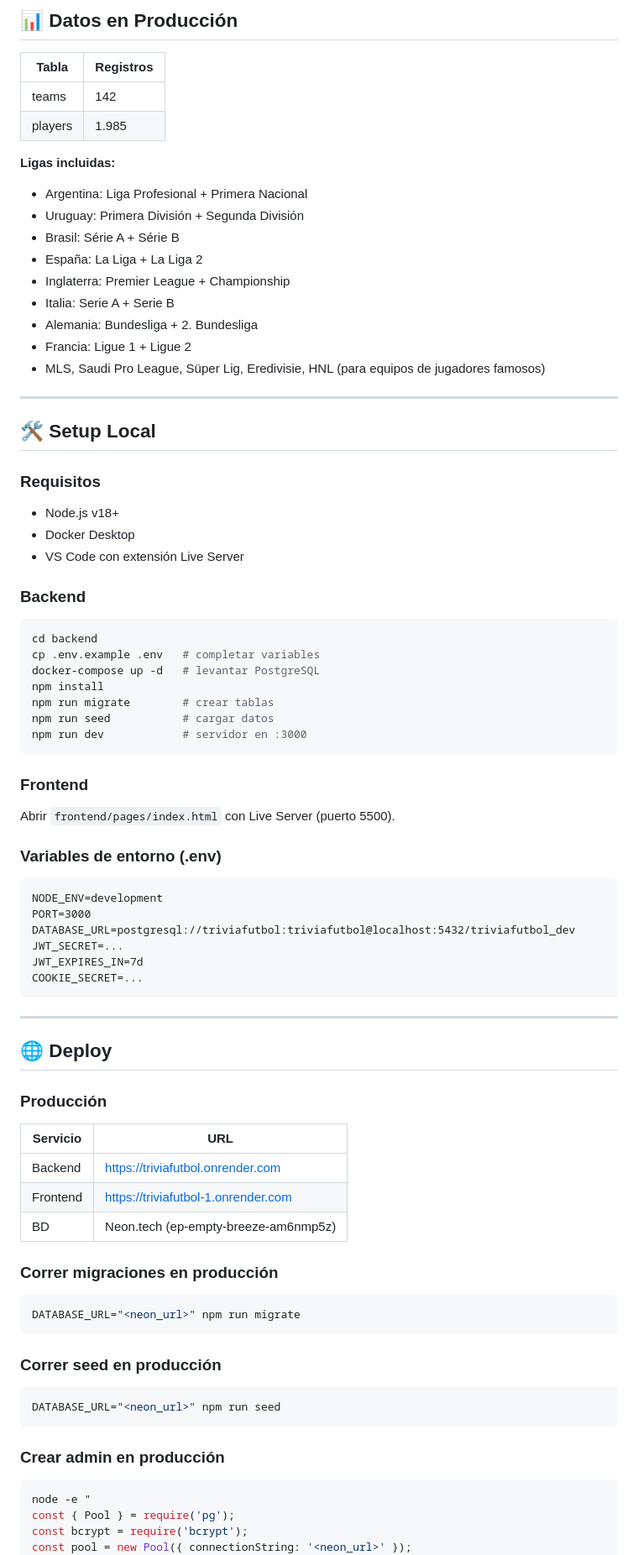
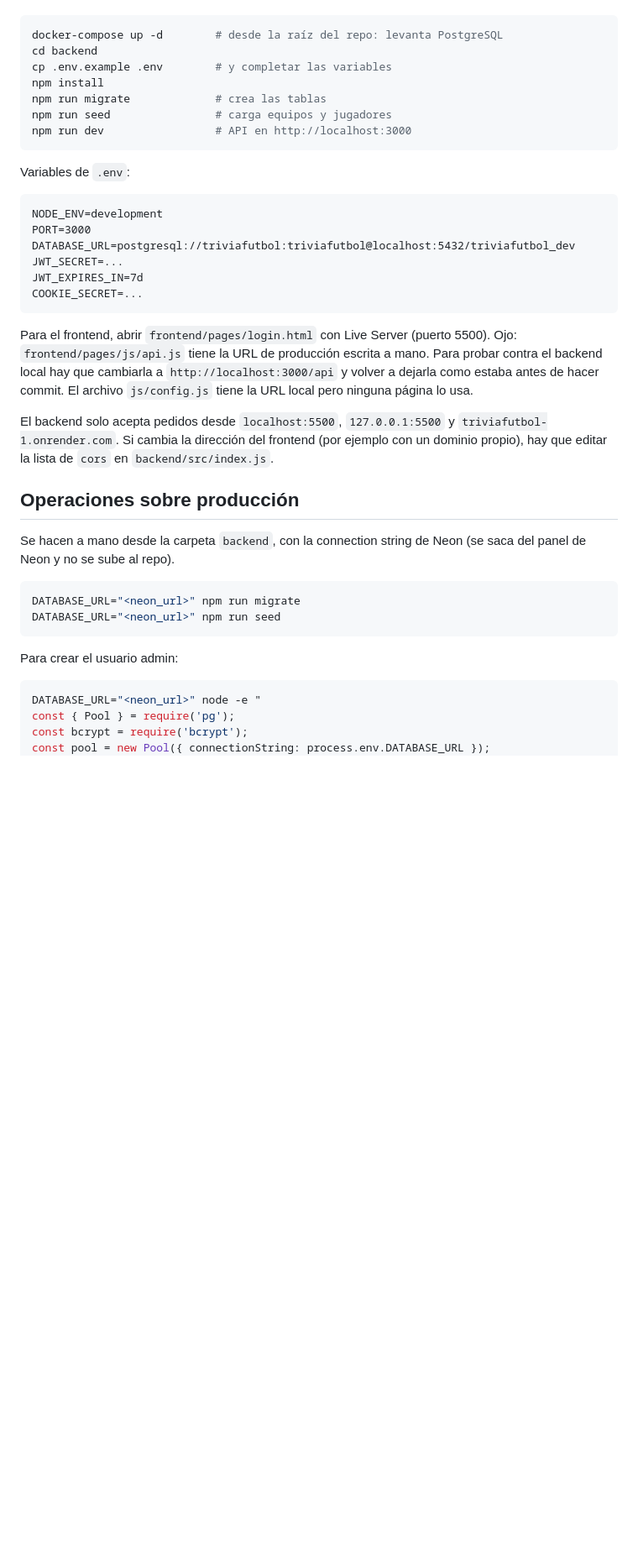
Before and after one commit to FedeR25/TriviaFutbol, a Markdown page: README.md, the part around one of its changes. Shown at 84% size. Drawn GitHub-style; blank space fills up the shorter version.

````diff
--- a/README.md
+++ b/README.md
@@ -247,45 +136,15 @@ Las URLs del seed original eran inventadas. Se actualizaron usando la API públi
-## 📊 Datos en Producción
-
-| Tabla | Registros |
-|-------|----------|
-| teams | 142 |
-| players | 1.985 |
-
-**Ligas incluidas:**
-- Argentina: Liga Profesional + Primera Nacional
-- Uruguay: Primera División + Segunda División
-- Brasil: Série A + Série B
-- España: La Liga + La Liga 2
-- Inglaterra: Premier League + Championship
-- Italia: Serie A + Serie B
-- Alemania: Bundesliga + 2. Bundesliga
-- Francia: Ligue 1 + Ligue 2
-- MLS, Saudi Pro League, Süper Lig, Eredivisie, HNL (para equipos de jugadores famosos)
-
----
-
-## 🛠️ Setup Local
-
-### Requisitos
-- Node.js v18+
-- Docker Desktop
-- VS Code con extensión Live Server
-
-### Backend
 ```bash
+docker-compose up -d        # desde la raíz del repo: levanta PostgreSQL
 cd backend
-cp .env.example .env   # completar variables
-docker-compose up -d   # levantar PostgreSQL
+cp .env.example .env        # y completar las variables
 npm install
-npm run migrate        # crear tablas
-npm run seed           # cargar datos
-npm run dev            # servidor en :3000
+npm run migrate             # crea las tablas
+npm run seed                # carga equipos y jugadores
+npm run dev                 # API en http://localhost:3000
 ```
 
-### Frontend
-Abrir `frontend/pages/index.html` con Live Server (puerto 5500).
+Variables de `.env`:
 
-### Variables de entorno (.env)
 ```
 NODE_ENV=development
 PORT=3000
@@ -295,31 +154,24 @@ JWT_EXPIRES_IN=7d
 COOKIE_SECRET=...
 ```
 
----
+Para el frontend, abrir `frontend/pages/login.html` con Live Server (puerto 5500). Ojo: `frontend/pages/js/api.js` tiene la URL de producción escrita a mano. Para probar contra el backend local hay que cambiarla a `http://localhost:3000/api` y volver a dejarla como estaba antes de hacer commit. El archivo `js/config.js` tiene la URL local pero ninguna página lo usa.
 
-## 🌐 Deploy
+El backend solo acepta pedidos desde `localhost:5500`, `127.0.0.1:5500` y `triviafutbol-1.onrender.com`. Si cambia la dirección del frontend (por ejemplo con un dominio propio), hay que editar la lista de `cors` en `backend/src/index.js`.
 
-### Producción
-| Servicio | URL |
-|---------|-----|
-| Backend | https://triviafutbol.onrender.com |
-| Frontend | https://triviafutbol-1.onrender.com |
-| BD | Neon.tech (ep-empty-breeze-am6nmp5z) |
+## Operaciones sobre producción
 
-### Correr migraciones en producción
+Se hacen a mano desde la carpeta `backend`, con la connection string de Neon (se saca del panel de Neon y no se sube al repo).
+
 ```bash
 DATABASE_URL="<neon_url>" npm run migrate
-```
-
-### Correr seed en producción
-```bash
 DATABASE_URL="<neon_url>" npm run seed
 ```
 
-### Crear admin en producción
+Para crear el usuario admin:
+
 ```bash
-node -e "
+DATABASE_URL="<neon_url>" node -e "
 const { Pool } = require('pg');
 const bcrypt = require('bcrypt');
-const pool = new Pool({ connectionString: '<neon_url>' });
+const pool = new Pool({ connectionString: process.env.DATABASE_URL });
 (async () => {
````
Also changed, not shown: other parts of README.md (+98 -213 lines).
